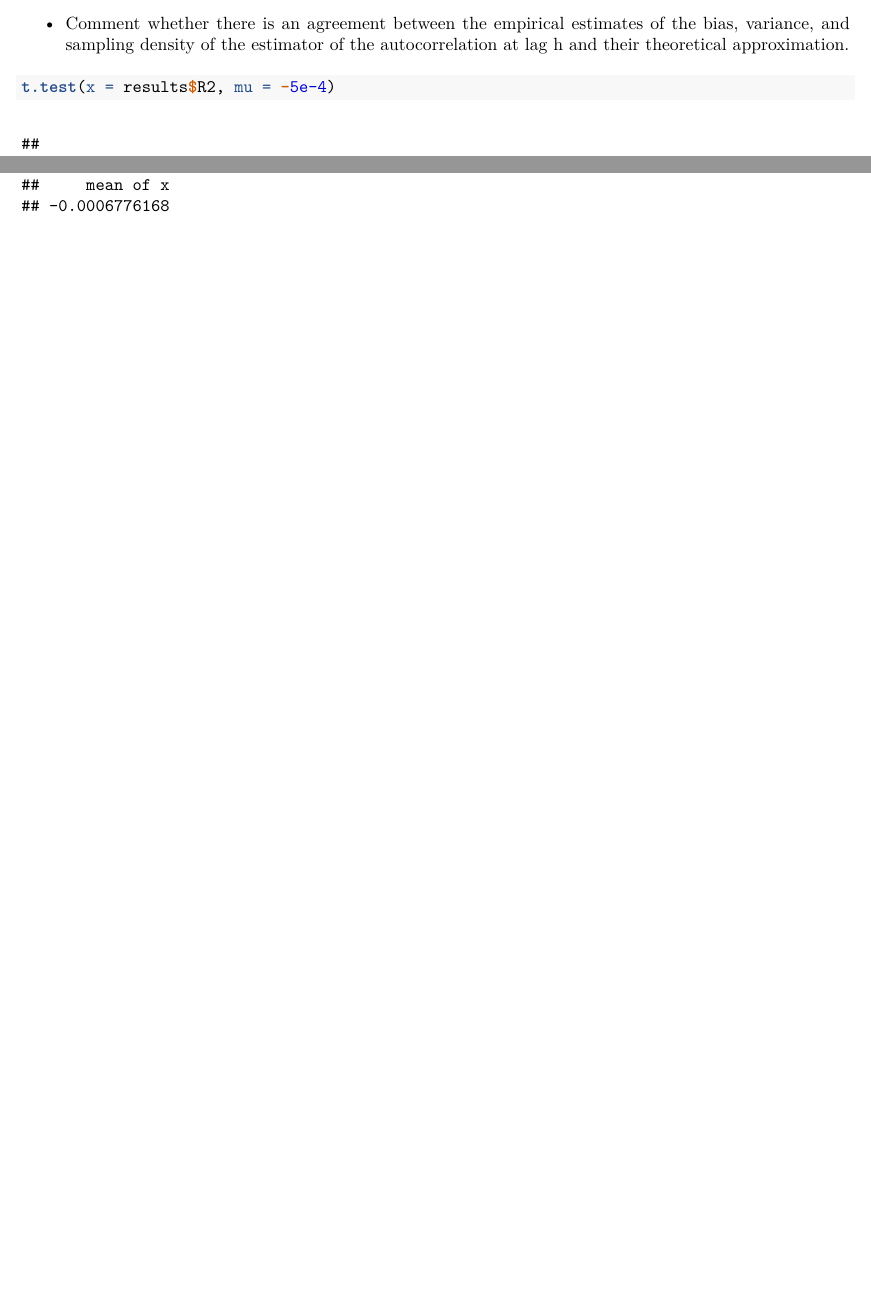
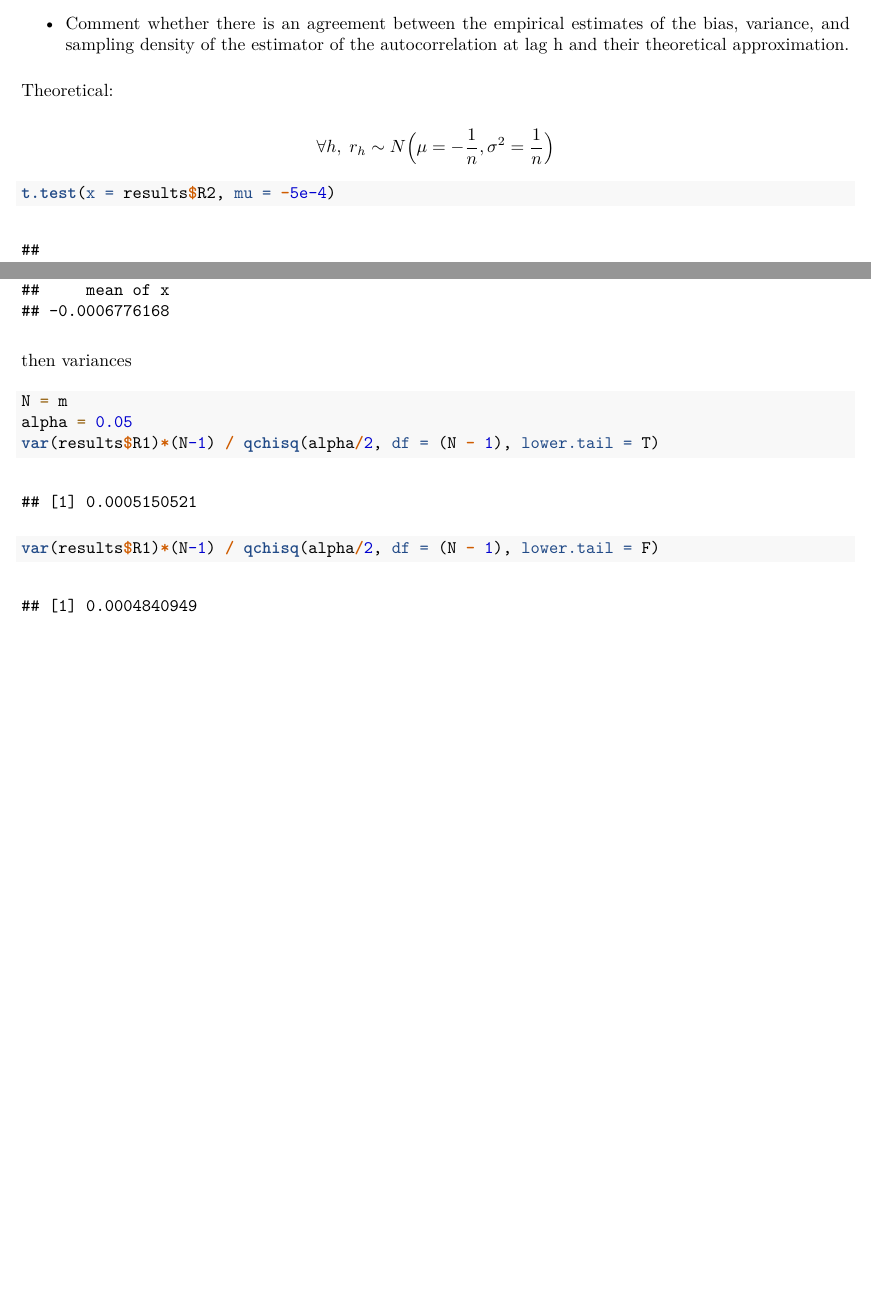
Before and after one commit to cadenhewlett/STAT443, an R Markdown document (assignments/Stat_443_Assignment_1.rmd): two parts of pages 19 and 20 of 20, joined at a grey line, cut so that both start at the same text, the shorter picture padded with empty space. The pictures show the output file assignments/Stat_443_Assignment_1.pdf that the author committed with the source.

Commit message:
finishing up the framework

````diff
--- a/assignments/Stat_443_Assignment_1.rmd
+++ b/assignments/Stat_443_Assignment_1.rmd
@@ -689,7 +689,20 @@ gt_table <- gt(tableDF) %>%
 
 - Comment whether there is an agreement between the empirical estimates of the bias, variance, and sampling density of the estimator of the autocorrelation at lag h and their theoretical approximation.
 
+Theoretical:
+
+$$
+\forall h, \; r_h \sim N\Big(\mu = -\frac{1}{n}, \sigma^2 = \frac{1}{n} \Big)
+$$
 ```{r}
 t.test(x = results$R2, mu = -5e-4)
 t.test(x = results$R1, mu = -5e-4)
 ```
+
+then variances
+```{r}
+N = m
+alpha = 0.05
+var(results$R1)*(N-1) / qchisq(alpha/2, df = (N - 1), lower.tail = T)
+var(results$R1)*(N-1) / qchisq(alpha/2, df = (N - 1), lower.tail = F)
+```
````
Also changed, not shown: assignments/assignment01_2roughwork.R (+6 -4 lines), assignments/Stat_443_Assignment_1.pdf.
